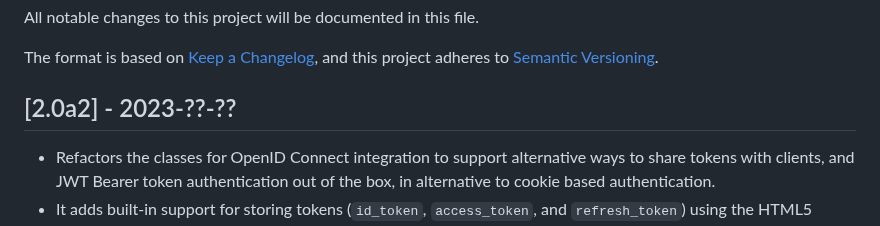
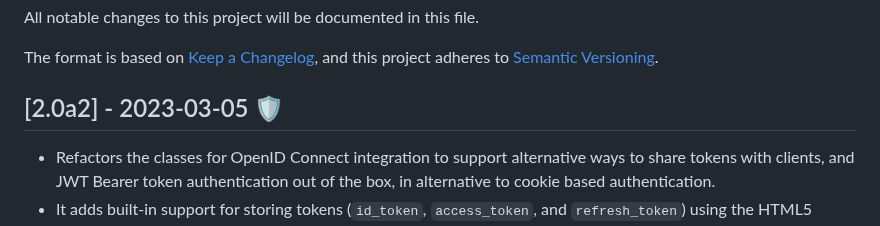
Before and after one commit to Neoteroi/BlackSheep, a Markdown page: CHANGELOG.md, the part around the change. Drawn GitHub-style.

```diff
--- a/CHANGELOG.md
+++ b/CHANGELOG.md
@@ -5,7 +5,7 @@ All notable changes to this project will be documented in this file.
 The format is based on [Keep a Changelog](https://keepachangelog.com/en/1.0.0/),
 and this project adheres to [Semantic Versioning](https://semver.org/spec/v2.0.0.html).
 
-## [2.0a2] - 2023-??-??
+## [2.0a2] - 2023-03-05 :shield:
 
 - Refactors the classes for OpenID Connect integration to support alternative
   ways to share tokens with clients, and JWT Bearer token authentication out
```
